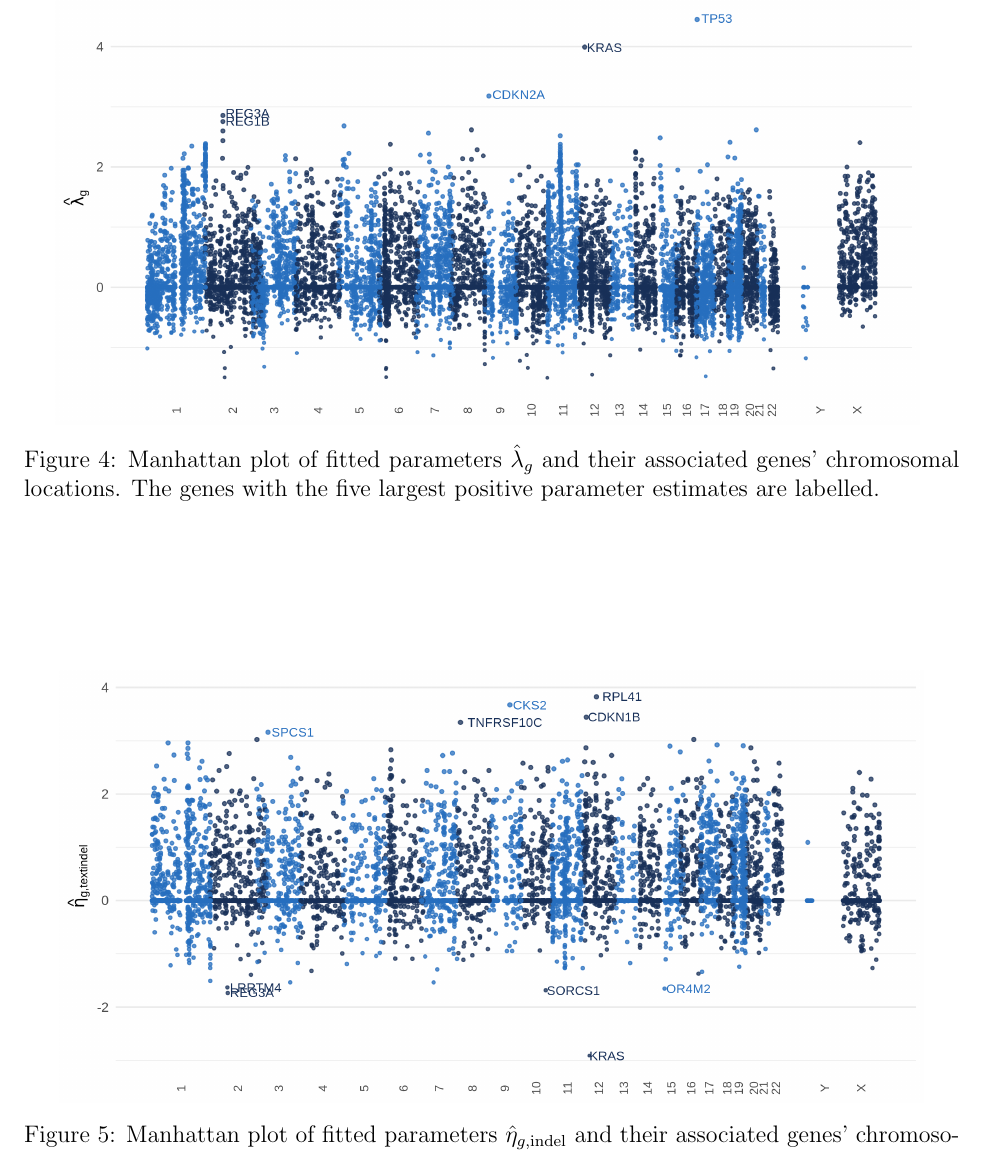
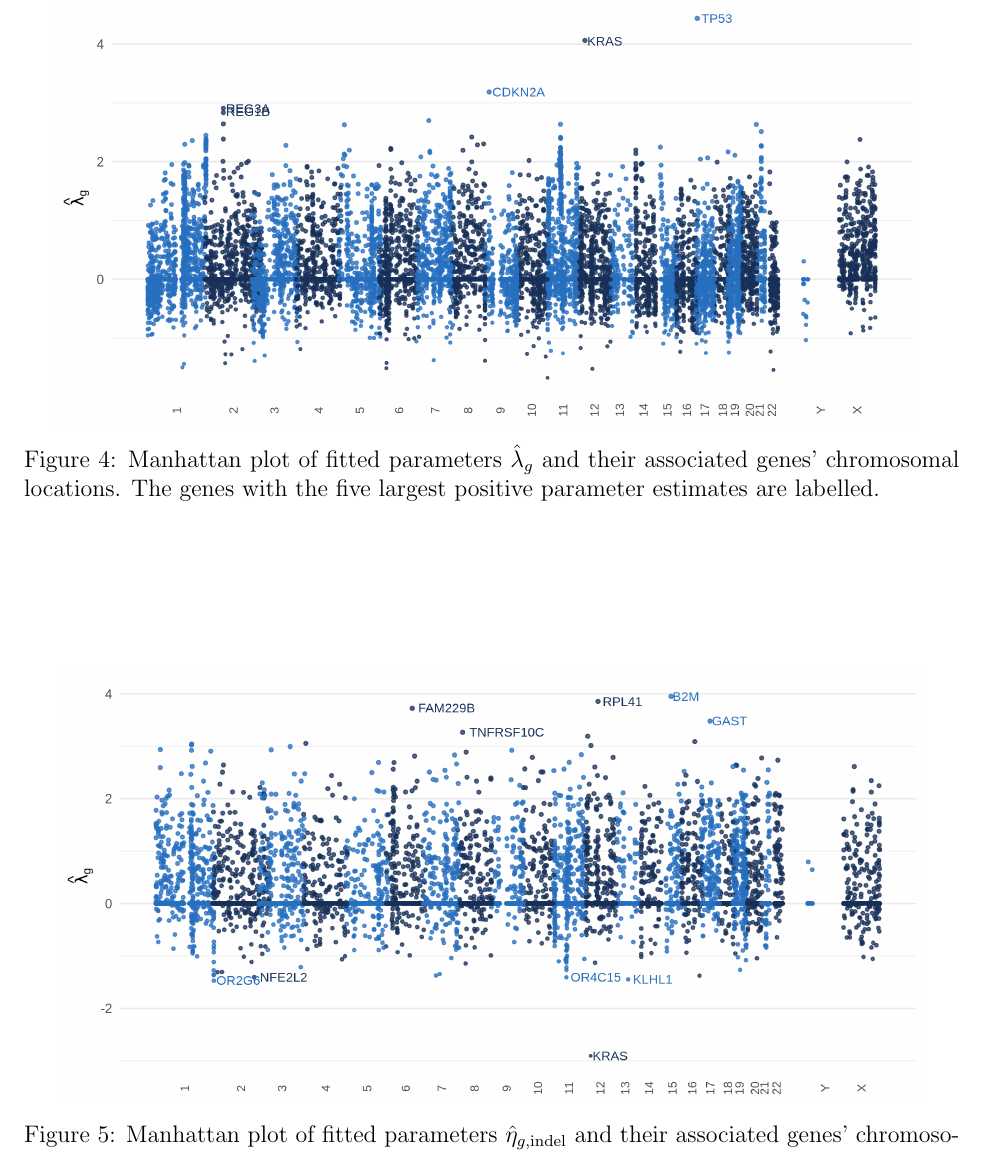
Before and after one commit to cobrbra/TargetedPanelEstimation_Paper, a LaTeX paper (main.tex): part of page 10 of 23, cut so that both start at the same text. Compiled offline with pdfLaTeX.

Commit message:
Updates from Overleaf

```diff
--- a/main.tex
+++ b/main.tex
@@ -317,14 +317,14 @@ The first step in our analysis is to fit the model proposed in Section \ref{sec:
 
 \begin{figure}[htbp]
 \centering
-\includegraphics[width=6in]{fig4.png}
+\includegraphics[width=6in]{figures/fig4.png}
 \vspace*{0mm}
 \caption{Manhattan plot of fitted parameters $\hat{\lambda}_g$ and their associated genes' chromosomal locations. The genes with the five largest positive parameter estimates are labelled. \label{fig:manhat_plot}}
 \end{figure}
 
 \begin{figure}[htbp]
 \centering
-\includegraphics[width=6in]{fig5.png}
+\includegraphics[width=6in]{figures/fig5.png}
 \caption{Manhattan plot of fitted parameters $\hat{\eta}_{g,\text{indel}}$ and their associated genes' chromosomal locations. The five largest positive and negative genes are labelled.  \label{fig:manhat_plot_indel}}
 \end{figure}
 In order to provide some validation of the model formulation in \eqref{eq:loglink}, we compare our model with the following alternatives:
```
